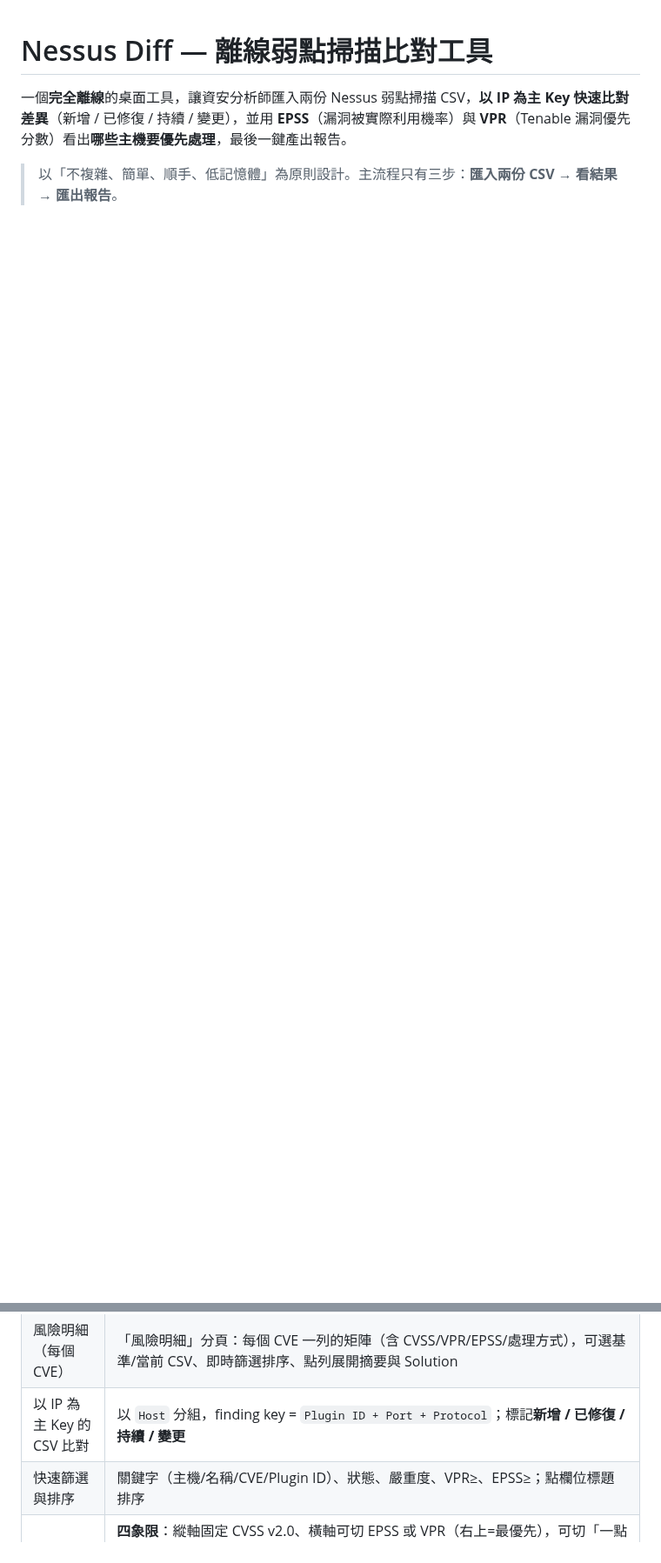
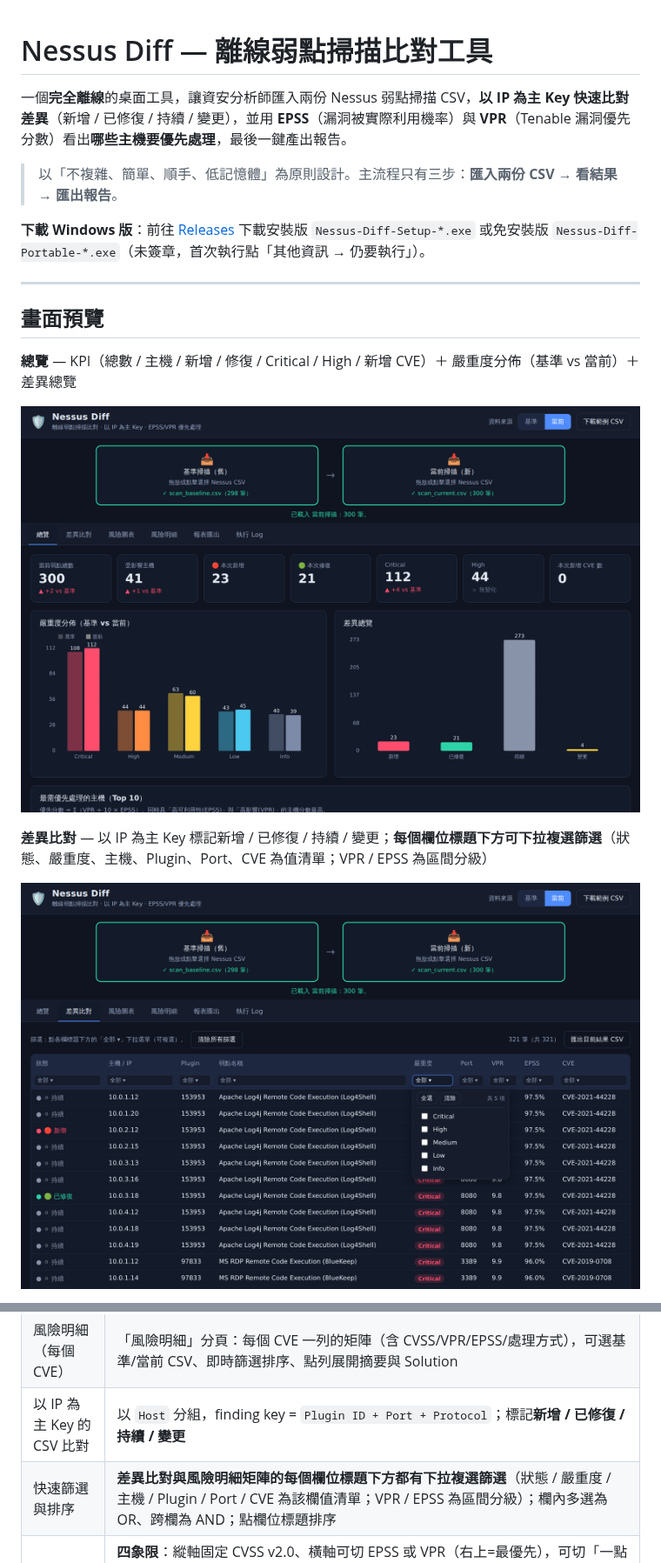
Before and after one commit to zzx789654/nessus-report, a Markdown page: README.md, 2 parts joined by grey strips. Shown at 87% size. Rendered like a GitHub page; pictures changed too: docs/screenshots/diff-filter.png (added), docs/screenshots/overview.png (added); blank space fills up the shorter version.

```diff
--- a/README.md
+++ b/README.md
@@ -3,3 +3,18 @@
 一個**完全離線**的桌面工具，讓資安分析師匯入兩份 Nessus 弱點掃描 CSV，**以 IP 為主 Key 快速比對差異**（新增 / 已修復 / 持續 / 變更），並用 **EPSS**（漏洞被實際利用機率）與 **VPR**（Tenable 漏洞優先分數）看出**哪些主機要優先處理**，最後一鍵產出報告。
 
 > 以「不複雜、簡單、順手、低記憶體」為原則設計。主流程只有三步：**匯入兩份 CSV → 看結果 → 匯出報告**。
+
+**下載 Windows 版**：前往 [Releases](https://github.com/zzx789654/nessus-report/releases/latest) 下載安裝版 `Nessus-Diff-Setup-*.exe` 或免安裝版 `Nessus-Diff-Portable-*.exe`（未簽章，首次執行點「其他資訊 → 仍要執行」）。
+
+---
+
+## 畫面預覽
+
+**總覽** — KPI（總數 / 主機 / 新增 / 修復 / Critical / High / 新增 CVE）＋ 嚴重度分佈（基準 vs 當前）＋ 差異總覽
+
+![總覽](docs/screenshots/overview.png)
+
+**差異比對** — 以 IP 為主 Key 標記新增 / 已修復 / 持續 / 變更；**每個欄位標題下方可下拉複選篩選**（狀態、嚴重度、主機、Plugin、Port、CVE 為值清單；VPR / EPSS 為區間分級）
+
+![差異比對](docs/screenshots/diff-filter.png)
+
@@ -13,7 +42,7 @@
 | 每次開啟重新匯入、不記憶 | 不使用任何 localStorage / IndexedDB / 檔案快取，資料僅存記憶體；**關閉視窗時作業系統自動回收全部記憶體** |
 | 風險明細（每個 CVE） | 「風險明細」分頁：每個 CVE 一列的矩陣（含 CVSS/VPR/EPSS/處理方式），可選基準/當前 CSV、即時篩選排序、點列展開摘要與 Solution |
 | 以 IP 為主 Key 的 CSV 比對 | 以 `Host` 分組，finding key = `Plugin ID + Port + Protocol`；標記**新增 / 已修復 / 持續 / 變更** |
-| 快速篩選與排序 | 關鍵字（主機/名稱/CVE/Plugin ID）、狀態、嚴重度、VPR≥、EPSS≥；點欄位標題排序 |
+| 快速篩選與排序 | **差異比對與風險明細矩陣的每個欄位標題下方都有下拉複選篩選**（狀態 / 嚴重度 / 主機 / Plugin / Port / CVE 為該欄值清單；VPR / EPSS 為區間分級）；欄內多選為 OR、跨欄為 AND；點欄位標題排序 |
 | 風險圖表（CVSS / EPSS / VPR） | **四象限**：縱軸固定 CVSS v2.0、橫軸可切 EPSS 或 VPR（右上=最優先），可切「一點=弱點 / 一點=主機」，資料點 hover 顯示 CVE；另有**漏洞總數與各嚴重度比較**（基準 vs 當前、含增減量）、嚴重度分佈對比、差異總覽、**Top 風險主機**（依弱點總數，依嚴重度堆疊長條）、**主機風險熱力圖**（可切 Σ VPR / Σ EPSS）。全分頁支援 **IP 多選篩選**（可搜尋、風險/IP 降序、圖表即時更新），每張圖標示**資料來源**。右上角有**全域「資料來源（基準/當前）」切換**，驅動四象限/熱力圖/Top 主機與風險明細（差異比對維持對比）；四象限資料點滑鼠移上顯示主機/CVE |
 | 漏洞總數統計 | KPI 卡：總數、各嚴重度、主機數、新增/修復、新增 CVE 數 + 增減量 |
 | 執行 Log | 分級（DEBUG/INFO/WARN/ERROR）、攔截未捕捉錯誤、可匯出 `.log` |
```
Also changed, not shown: other parts of README.md (+18 -1 lines), docs/screenshots/charts-heatmap.png (added), docs/screenshots/charts-quadrant.png (added), docs/screenshots/detail.png (added), docs/screenshots/report.png (added).
